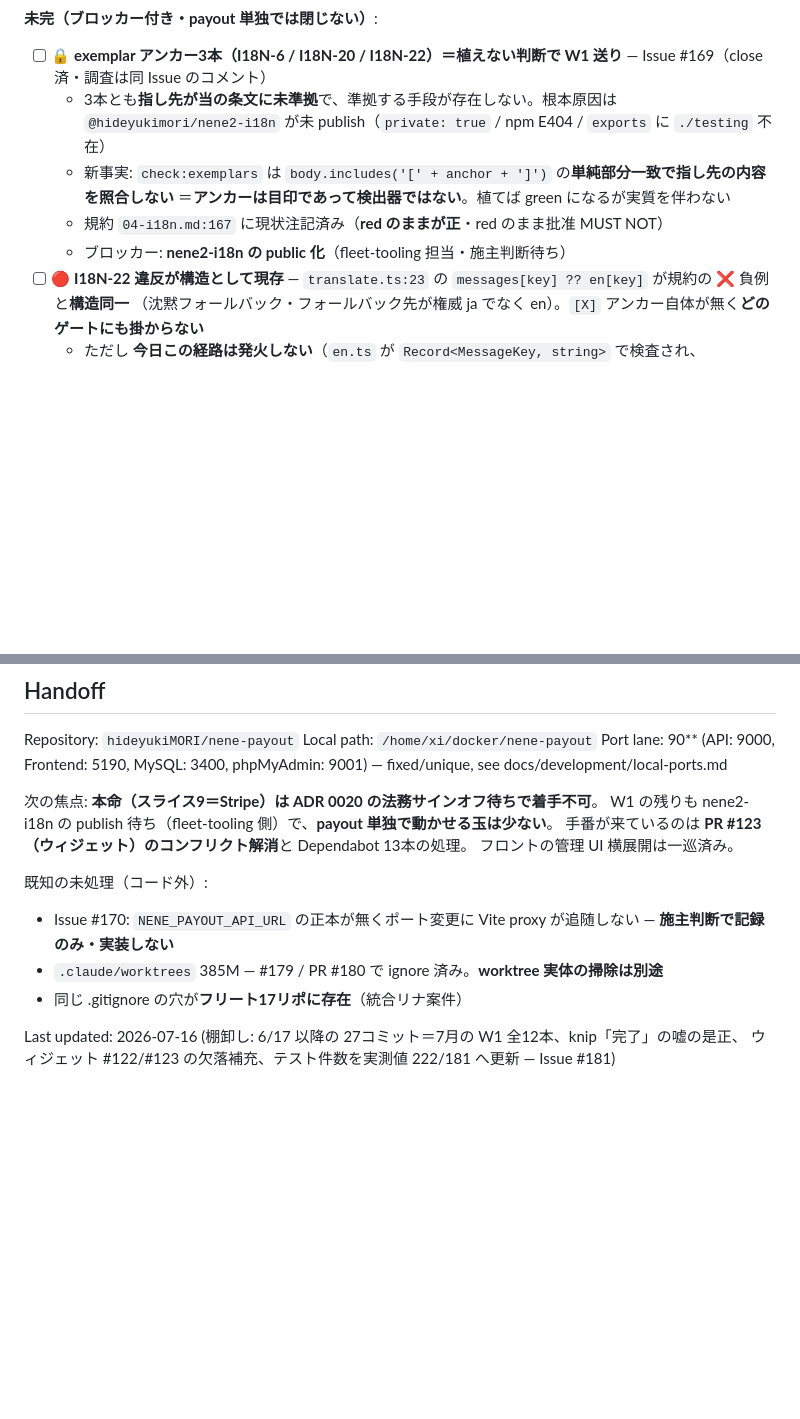
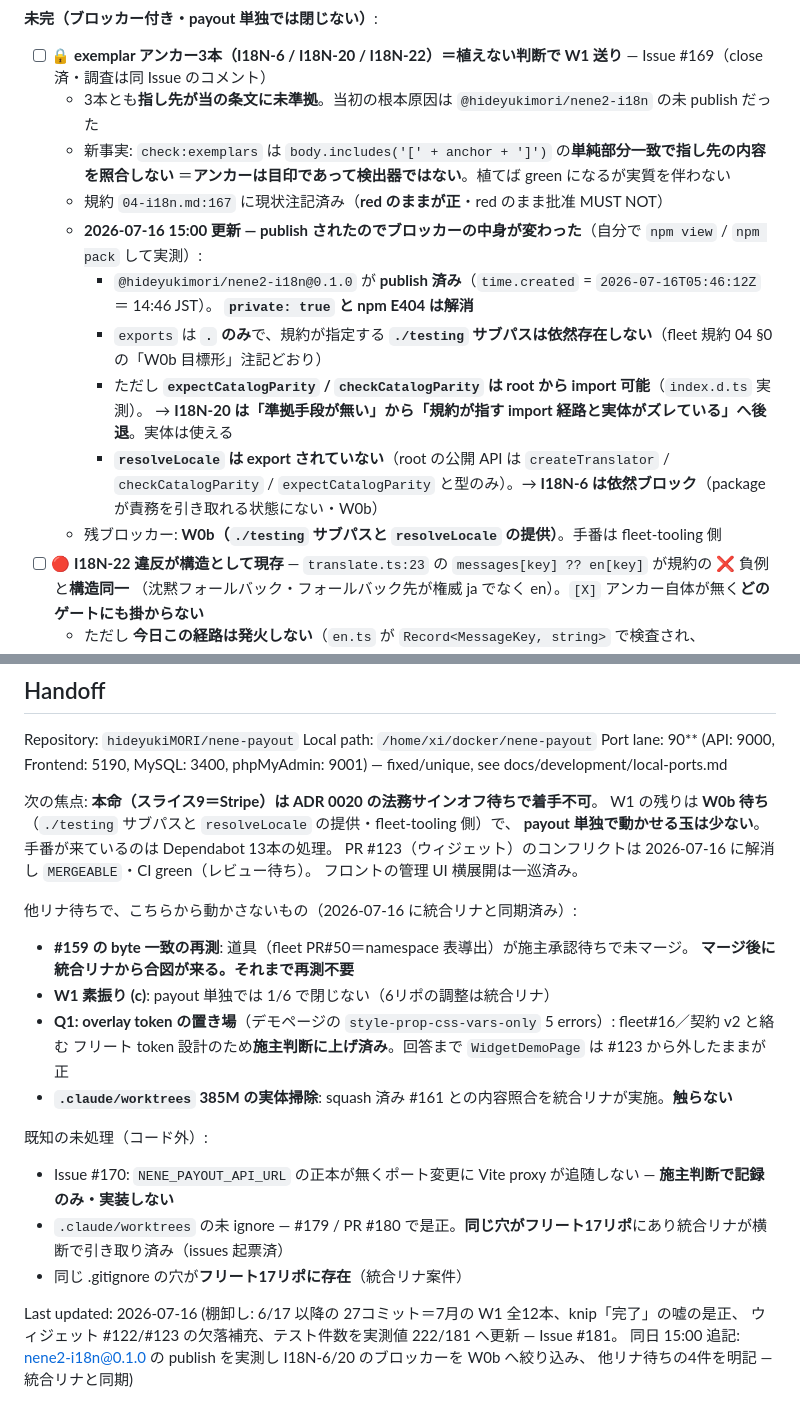
Before and after one commit to hideyukiMORI/nene-payout, a Markdown page: docs/todo/current.md, 2 parts joined by grey strips. GitHub-like rendering; blank space fills up the shorter version.

Commit message:
docs(todo): nene2-i18n publish を実測しブロッカーを W0b へ絞り込む (#181)
統合リナから「nene2-i18n 0.1.0 publish 済み」の連絡を受け、渡された数字を
そのまま書かず自分で npm view / npm pack して実測した。#182 が未マージの
うちに直さないと、本書がまた嘘を抱えたままマージされる。

実測:
- @hideyukimori/nene2-i18n@0.1.0 publish 済み（time.created 2026-07-16T05:46:12Z）
  → private: true と npm E404 は解消
- exports は '.' のみ。規約が指す ./testing サブパスは依然不在（W0b 目標形）
- ただし index.d.ts 実測で expectCatalogParity / checkCatalogParity は root から
  import 可能 → I18N-20 は「準拠手段が無い」から「規約が指す import 経路と
  実体がズレている」へ後退。実体は使える
- resolveLocale は export されていない → I18N-6 は依然ブロック（W0b）

あわせて、他リナ待ちで payout から動かさない4件（#159 再測の合図待ち・
素振り(c)・Q1 overlay token の施主判断・385M worktree の掃除）を Handoff に明記。
手番の所在を書いておかないと次のセッションが二重作業する。

Co-Authored-By: Claude Opus 4.8 (1M context) <noreply@anthropic.com>

```diff
--- a/docs/todo/current.md
+++ b/docs/todo/current.md
@@ -114,12 +114,19 @@ Storybook・knip・i18n 整理も配線済み。残るコア作業は決済の
 **未完（ブロッカー付き・payout 単独では閉じない）**:
 
 - [ ] 🔒 **exemplar アンカー3本（I18N-6 / I18N-20 / I18N-22）＝植えない判断で W1 送り** — Issue #169（close 済・調査は同 Issue のコメント）
-  - 3本とも**指し先が当の条文に未準拠**で、準拠する手段が存在しない。根本原因は
-    `@hideyukimori/nene2-i18n` が未 publish（`private: true` / npm E404 / `exports` に `./testing` 不在）
+  - 3本とも**指し先が当の条文に未準拠**。当初の根本原因は `@hideyukimori/nene2-i18n` の未 publish だった
   - 新事実: `check:exemplars` は `body.includes('[' + anchor + ']')` の**単純部分一致で指し先の内容を照合しない**
     ＝**アンカーは目印であって検出器ではない**。植てば green になるが実質を伴わない
   - 規約 `04-i18n.md:167` に現状注記済み（**red のままが正**・red のまま批准 MUST NOT）
-  - ブロッカー: **nene2-i18n の public 化**（fleet-tooling 担当・施主判断待ち）
+  - **2026-07-16 15:00 更新 — publish されたのでブロッカーの中身が変わった**（自分で `npm view` / `npm pack` して実測）:
+    - `@hideyukimori/nene2-i18n@0.1.0` が **publish 済み**（`time.created` = `2026-07-16T05:46:12Z` ＝ 14:46 JST）。
+      **`private: true` と npm E404 は解消**
+    - `exports` は **`.` のみ**で、規約が指定する **`./testing` サブパスは依然存在しない**（fleet 規約 04 §0 の「W0b 目標形」注記どおり）
+    - ただし **`expectCatalogParity` / `checkCatalogParity` は root から import 可能**（`index.d.ts` 実測）。
+      → **I18N-20 は「準拠手段が無い」から「規約が指す import 経路と実体がズレている」へ後退**。実体は使える
+    - **`resolveLocale` は export されていない**（root の公開 API は `createTranslator` / `checkCatalogParity` /
+      `expectCatalogParity` と型のみ）。→ **I18N-6 は依然ブロック**（package が責務を引き取れる状態にない・W0b）
+  - 残ブロッカー: **W0b（`./testing` サブパスと `resolveLocale` の提供）**。手番は fleet-tooling 側
 - [ ] 🔴 **I18N-22 違反が構造として現存** — `translate.ts:23` の `messages[key] ?? en[key]` が規約の ❌ 負例と**構造同一**
       （沈黙フォールバック・フォールバック先が権威 ja でなく en）。`[X]` アンカー自体が無く**どのゲートにも掛からない**
   - ただし **今日この経路は発火しない**（`en.ts` が `Record<MessageKey, string>` で検査され、`locales.test.ts` が
@@ -141,14 +148,25 @@ Local path: `/home/xi/docker/nene-payout`
 Port lane: 90** (API: 9000, Frontend: 5190, MySQL: 3400, phpMyAdmin: 9001) — fixed/unique, see docs/development/local-ports.md
 
 次の焦点: **本命（スライス9＝Stripe）は ADR 0020 の法務サインオフ待ちで着手不可**。
-W1 の残りも nene2-i18n の publish 待ち（fleet-tooling 側）で、**payout 単独で動かせる玉は少ない**。
-手番が来ているのは **PR #123（ウィジェット）のコンフリクト解消**と Dependabot 13本の処理。
+W1 の残りは **W0b 待ち**（`./testing` サブパスと `resolveLocale` の提供・fleet-tooling 側）で、
+**payout 単独で動かせる玉は少ない**。手番が来ているのは Dependabot 13本の処理。
+PR #123（ウィジェット）のコンフリクトは 2026-07-16 に解消し `MERGEABLE`・CI green（レビュー待ち）。
 フロントの管理 UI 横展開は一巡済み。
+
+他リナ待ちで、こちらから動かさないもの（2026-07-16 に統合リナと同期済み）:
+- **#159 の byte 一致の再測**: 道具（fleet PR#50＝namespace 表導出）が施主承認待ちで未マージ。
+  **マージ後に統合リナから合図が来る。それまで再測不要**
+- **W1 素振り (c)**: payout 単独では 1/6 で閉じない（6リポの調整は統合リナ）
+- **Q1: overlay token の置き場**（デモページの `style-prop-css-vars-only` 5 errors）: fleet#16／契約 v2 と絡む
+  フリート token 設計のため**施主判断に上げ済み**。回答まで `WidgetDemoPage` は #123 から外したままが正
+- **`.claude/worktrees` 385M の実体掃除**: squash 済み #161 との内容照合を統合リナが実施。**触らない**
 
 既知の未処理（コード外）:
 - Issue #170: `NENE_PAYOUT_API_URL` の正本が無くポート変更に Vite proxy が追随しない — **施主判断で記録のみ・実装しない**
-- `.claude/worktrees` 385M — #179 / PR #180 で ignore 済み。**worktree 実体の掃除は別途**
+- `.claude/worktrees` の未 ignore — #179 / PR #180 で是正。**同じ穴がフリート17リポ**にあり統合リナが横断で引き取り済み（issues 起票済）
 - 同じ .gitignore の穴が**フリート17リポに存在**（統合リナ案件）
 
 Last updated: 2026-07-16 (棚卸し: 6/17 以降の 27コミット＝7月の W1 全12本、knip「完了」の嘘の是正、
-ウィジェット #122/#123 の欠落補充、テスト件数を実測値 222/181 へ更新 — Issue #181)
+ウィジェット #122/#123 の欠落補充、テスト件数を実測値 222/181 へ更新 — Issue #181。
+同日 15:00 追記: nene2-i18n@0.1.0 の publish を実測し I18N-6/20 のブロッカーを W0b へ絞り込み、
+他リナ待ちの4件を明記 — 統合リナと同期)
```
